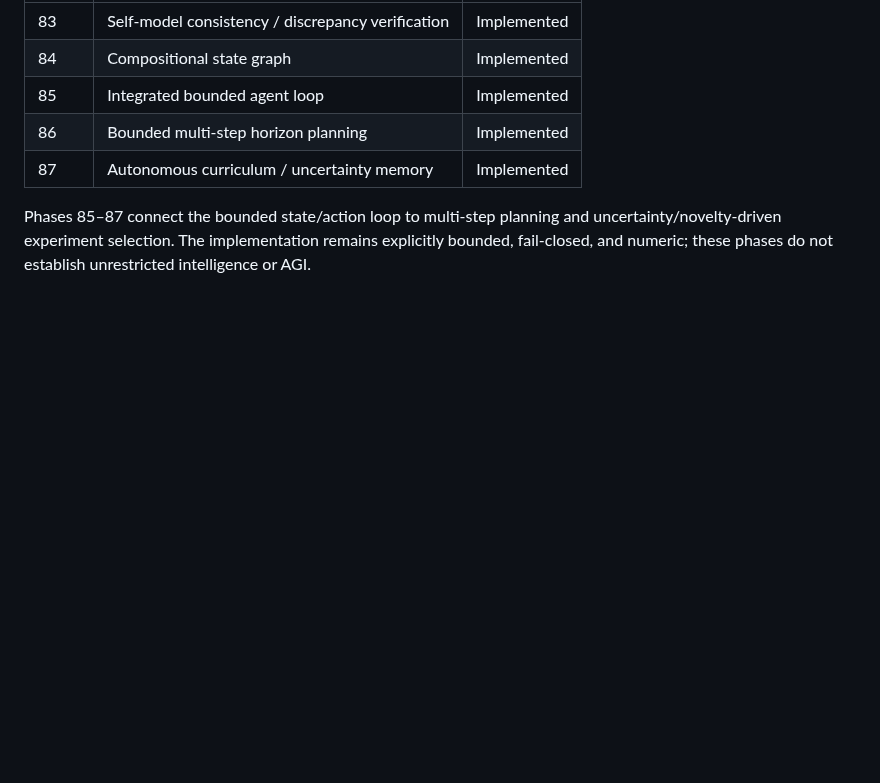
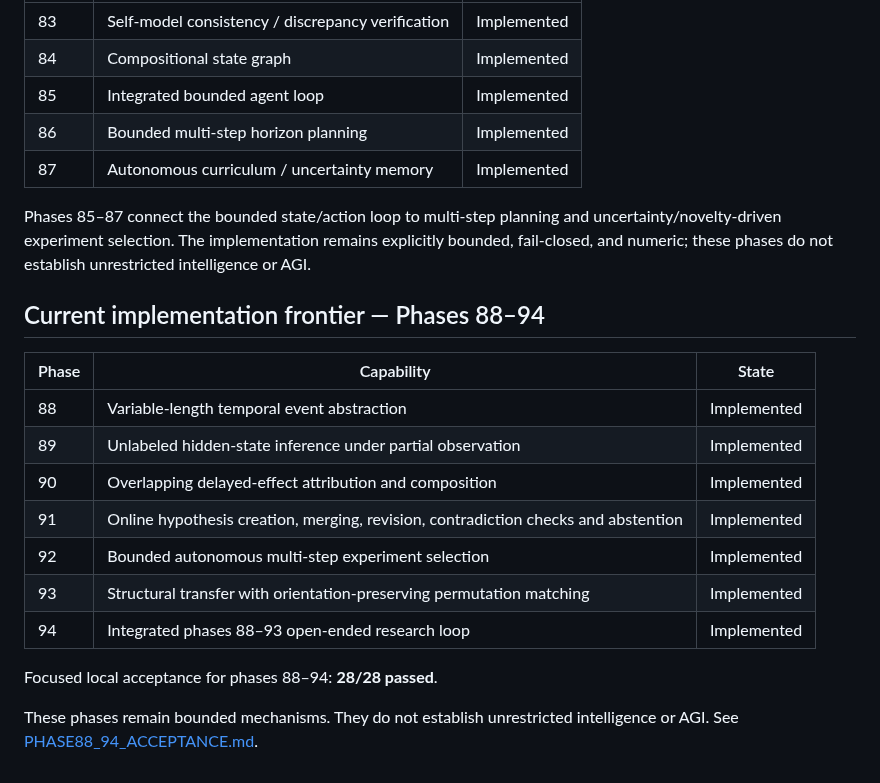
Before and after one commit to realahmad07/Mirror-7, a Markdown page: README.md, the part around the change. GitHub-like rendering; blank space fills up the shorter version.

Commit message:
Document Phase 88-94 implementation frontier

```diff
--- a/README.md
+++ b/README.md
@@ -1089,3 +1089,19 @@ The 80–82 workflow runs the Phase 77–82 regression suite on pushes to main.
 | 87 | Autonomous curriculum / uncertainty memory | Implemented |
 
 Phases 85–87 connect the bounded state/action loop to multi-step planning and uncertainty/novelty-driven experiment selection. The implementation remains explicitly bounded, fail-closed, and numeric; these phases do not establish unrestricted intelligence or AGI.
+
+## Current implementation frontier — Phases 88–94
+
+| Phase | Capability | State |
+|---|---|:---:|
+| 88 | Variable-length temporal event abstraction | Implemented |
+| 89 | Unlabeled hidden-state inference under partial observation | Implemented |
+| 90 | Overlapping delayed-effect attribution and composition | Implemented |
+| 91 | Online hypothesis creation, merging, revision, contradiction checks and abstention | Implemented |
+| 92 | Bounded autonomous multi-step experiment selection | Implemented |
+| 93 | Structural transfer with orientation-preserving permutation matching | Implemented |
+| 94 | Integrated phases 88–93 open-ended research loop | Implemented |
+
+Focused local acceptance for phases 88–94: **28/28 passed**.
+
+These phases remain bounded mechanisms. They do not establish unrestricted intelligence or AGI. See [PHASE88_94_ACCEPTANCE.md](./PHASE88_94_ACCEPTANCE.md).
```
